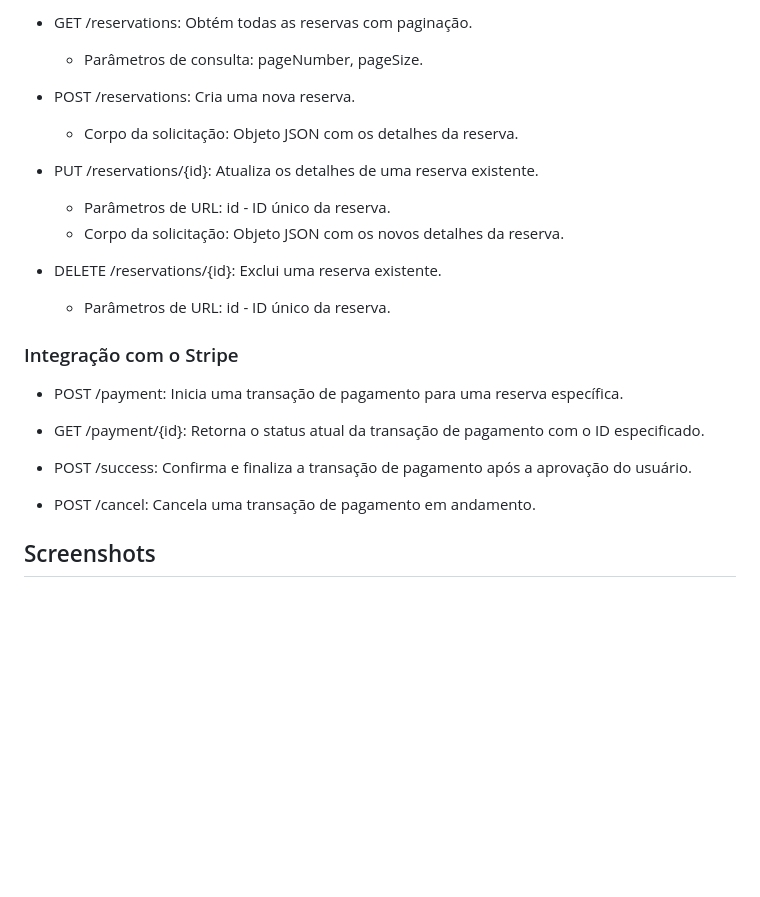
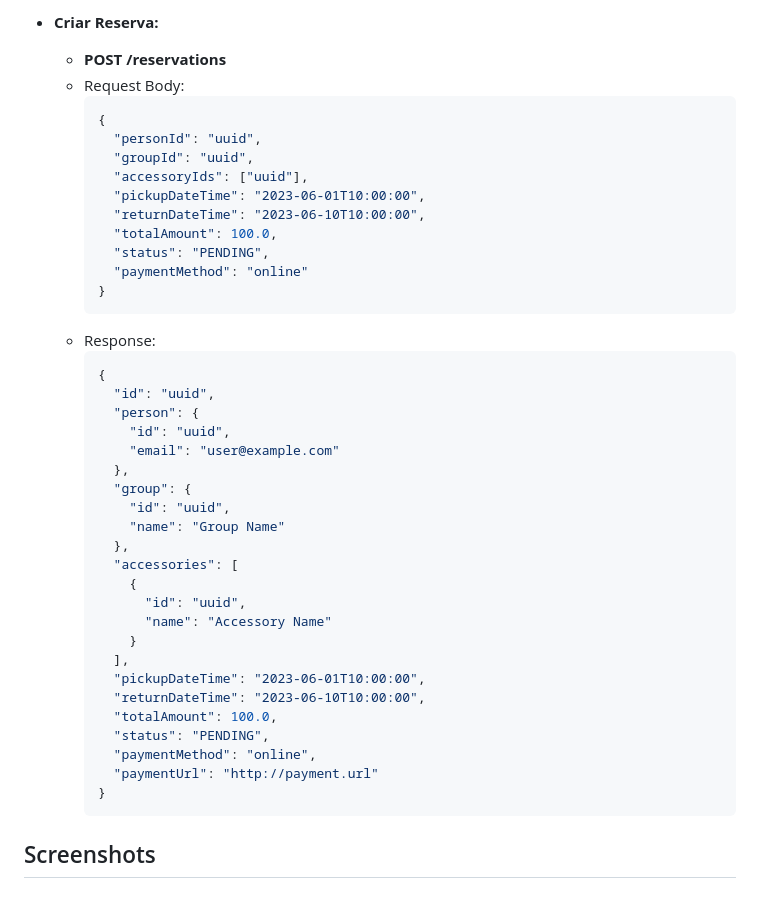
Before and after one commit to rafaelmagalhaesguedes/RentalBackendChallenge, a Markdown page: README.md, the part around one of its changes. GitHub-like rendering; blank space fills up the shorter version.

````diff
--- a/README.md
+++ b/README.md
@@ -155,31 +150,44 @@ O sistema utiliza a tecnologia de integração de pagamentos Stripe para permiti
-- GET /reservations: Obtém todas as reservas com paginação.
-    - Parâmetros de consulta: pageNumber, pageSize.
-
-
-- POST /reservations: Cria uma nova reserva.
-    - Corpo da solicitação: Objeto JSON com os detalhes da reserva.
-
-
-- PUT /reservations/{id}: Atualiza os detalhes de uma reserva existente.
-    - Parâmetros de URL: id - ID único da reserva.
-    - Corpo da solicitação: Objeto JSON com os novos detalhes da reserva.
-
-
-- DELETE /reservations/{id}: Exclui uma reserva existente.
-    - Parâmetros de URL: id - ID único da reserva.
-
-### Integração com o Stripe
-
-- POST /payment: Inicia uma transação de pagamento para uma reserva específica.
-
-
-- GET /payment/{id}: Retorna o status atual da transação de pagamento com o ID especificado.
-
-
-- POST /success: Confirma e finaliza a transação de pagamento após a aprovação do usuário.
-
-
-- POST /cancel: Cancela uma transação de pagamento em andamento.
+- **Criar Reserva:**
+  - **POST /reservations**
+  - Request Body:
+    ```json
+    {
+      "personId": "uuid",
+      "groupId": "uuid",
+      "accessoryIds": ["uuid"],
+      "pickupDateTime": "2023-06-01T10:00:00",
+      "returnDateTime": "2023-06-10T10:00:00",
+      "totalAmount": 100.0,
+      "status": "PENDING",
+      "paymentMethod": "online"
+    }
+    ```
+  - Response:
+    ```json
+    {
+      "id": "uuid",
+      "person": {
+        "id": "uuid",
+        "email": "user@example.com"
+      },
+      "group": {
+        "id": "uuid",
+        "name": "Group Name"
+      },
+      "accessories": [
+        {
+          "id": "uuid",
+          "name": "Accessory Name"
+        }
+      ],
+      "pickupDateTime": "2023-06-01T10:00:00",
+      "returnDateTime": "2023-06-10T10:00:00",
+      "totalAmount": 100.0,
+      "status": "PENDING",
+      "paymentMethod": "online",
+      "paymentUrl": "http://payment.url"
+    }
+    ```
 
 ## Screenshots
 
````
Also changed, not shown: other parts of README.md (+71 -76 lines).
